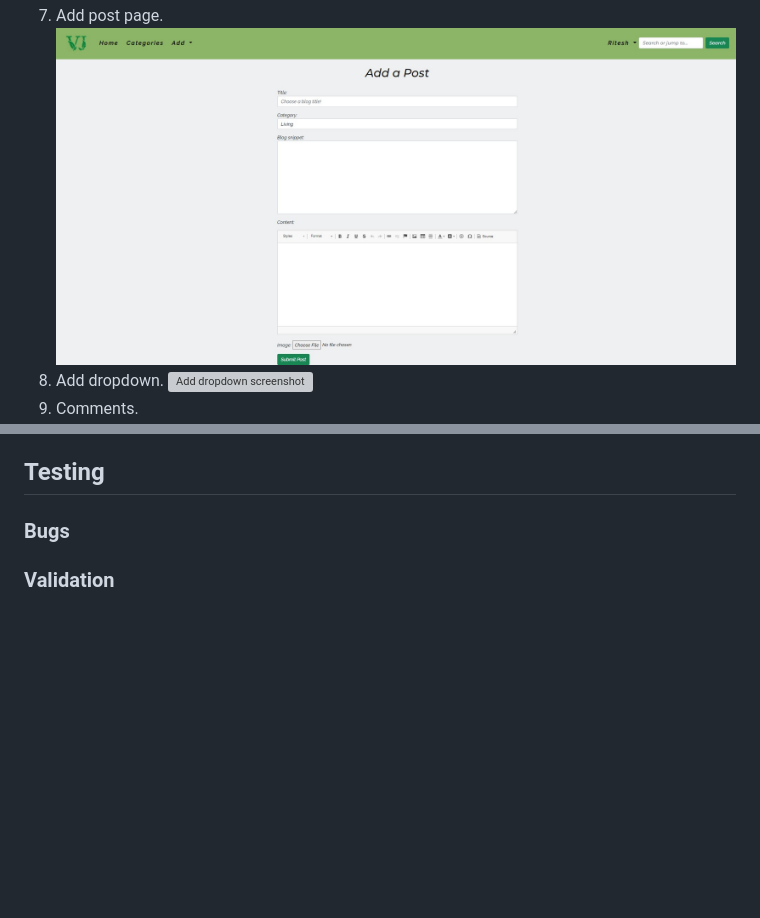
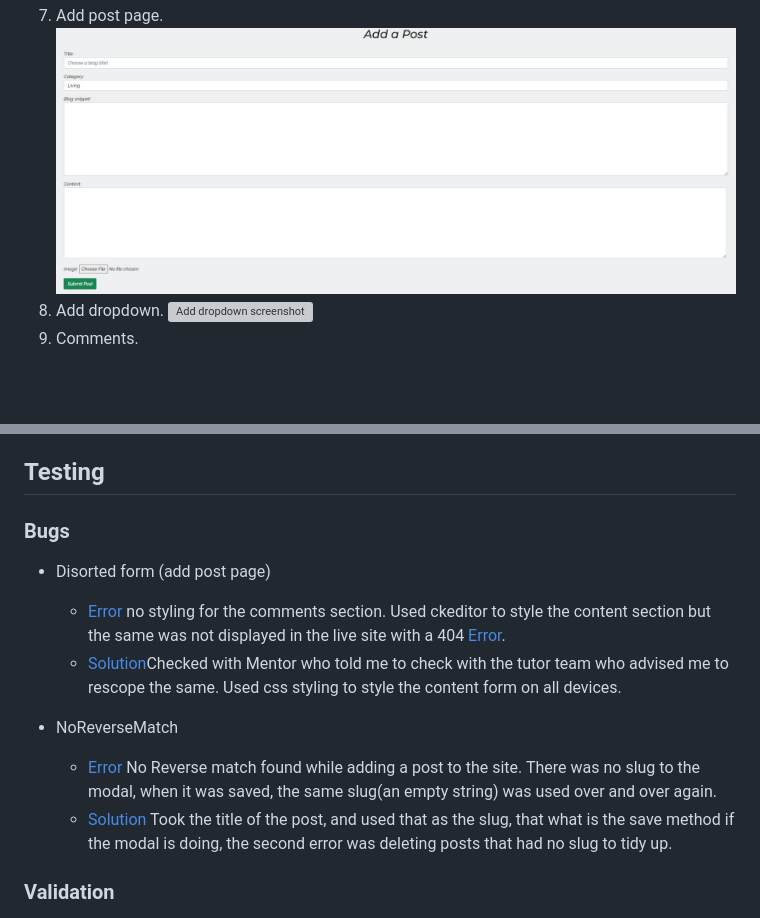
Before and after one commit to PratimaGurav/vegans-journal, a Markdown page: README.md, 2 parts joined by grey strips. Drawn GitHub-style; pictures changed too: documentation/readme/add_post.jpg; blank space fills up the shorter version; grey boxes are pictures that could not be loaded.

Commit message:
Update readme with bugs and fixes with images

```diff
--- a/README.md
+++ b/README.md
@@ -156,6 +156,16 @@ All Pages on the website have:
 ## Testing
 
 ### Bugs
+- Disorted form (add post page)
+  - [Error](documentation/testing/bugs/add_post.png) no styling for the comments section.
+    Used ckeditor to style the content section but the same was not displayed in the live site with a 404 [Error](documentation/testing/bugs/ckeditor-error.jpg).
+  - [Solution](documentation/testing/bugs/add-post-fix.jpg)Checked with Mentor who told me to check with the tutor team who advised me to rescope the same. Used css styling to style the content form on all devices.
+
+
+- NoReverseMatch
+  - [Error](documentation/testing/bugs/no-reverse-path.png) No Reverse match found while adding a post to the site.
+    There was no slug to the modal, when it was saved, the same slug(an empty string) was used over and over again.
+  - [Solution](documentation/testing/bugs/sumbit_post_fix.png) Took the title of the post, and used that as the slug, that what is the save method if the modal is doing, the second error was deleting posts that had no slug to tidy up.
 
 
 ### Validation
```
Also changed, not shown: other parts of README.md (+0 -1 lines), documentation/testing/bugs/add-post-fix.jpg (added), documentation/testing/bugs/add_post.png (added), documentation/testing/bugs/ckeditor-error.jpg (added), documentation/testing/bugs/no-reverse-path.png (added), documentation/testing/bugs/sumbit_post_fix.png (added).
